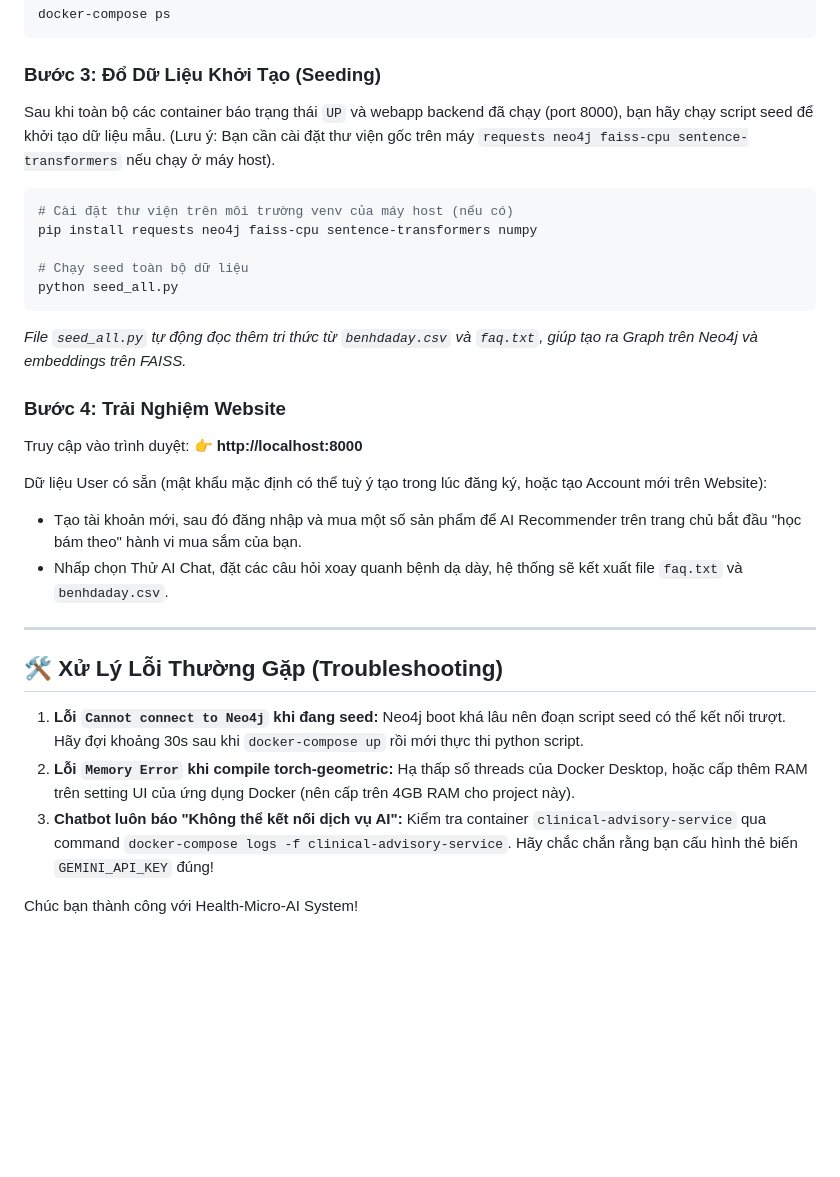
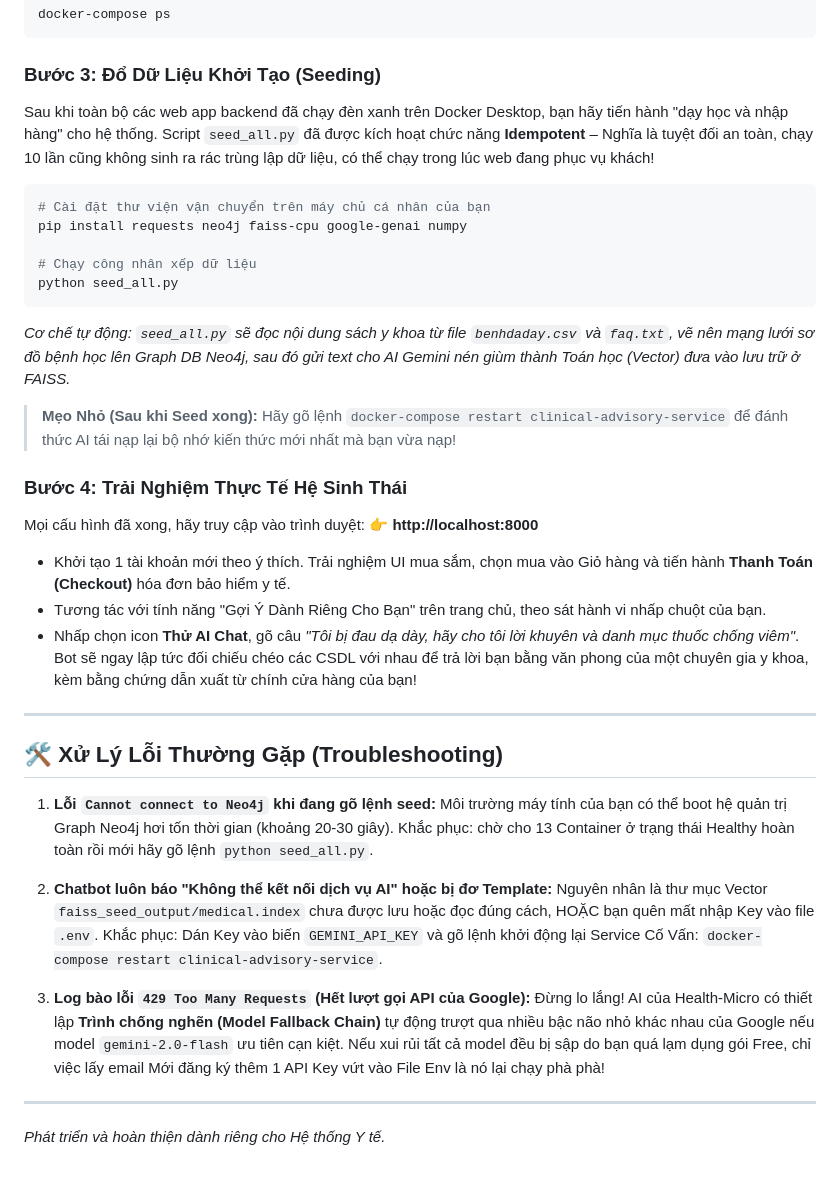
Before and after one commit to tadissad/HealthCareTDQ, a Markdown page: README.md, the part around one of its changes. Rendered like a GitHub page; blank space fills up the shorter version.

````diff
--- a/README.md
+++ b/README.md
@@ -74,35 +70,40 @@ docker-compose ps
 ```
 
 ### Bước 3: Đổ Dữ Liệu Khởi Tạo (Seeding)
-Sau khi toàn bộ các container báo trạng thái `UP` và webapp backend đã chạy (port 8000), bạn hãy chạy script seed để khởi tạo dữ liệu mẫu. (Lưu ý: Bạn cần cài đặt thư viện gốc trên máy `requests neo4j faiss-cpu sentence-transformers` nếu chạy ở máy host).
+Sau khi toàn bộ các web app backend đã chạy đèn xanh trên Docker Desktop, bạn hãy tiến hành "dạy học và nhập hàng" cho hệ thống. Script `seed_all.py` đã được kích hoạt chức năng **Idempotent** – Nghĩa là tuyệt đối an toàn, chạy 10 lần cũng không sinh ra rác trùng lập dữ liệu, có thể chạy trong lúc web đang phục vụ khách!
 
 ```bash
-# Cài đặt thư viện trên môi trường venv của máy host (nếu có)
-pip install requests neo4j faiss-cpu sentence-transformers numpy
+# Cài đặt thư viện vận chuyển trên máy chủ cá nhân của bạn
+pip install requests neo4j faiss-cpu google-genai numpy
 
-# Chạy seed toàn bộ dữ liệu
+# Chạy công nhân xếp dữ liệu
 python seed_all.py
 ```
 
-*File `seed_all.py` tự động đọc thêm tri thức từ `benhdaday.csv` và `faq.txt`, giúp tạo ra Graph trên Neo4j và embeddings trên FAISS.*
+*Cơ chế tự động: `seed_all.py` sẽ đọc nội dung sách y khoa từ file `benhdaday.csv` và `faq.txt`, vẽ nên mạng lưới sơ đồ bệnh học lên Graph DB Neo4j, sau đó gửi text cho AI Gemini nén giùm thành Toán học (Vector) đưa vào lưu trữ ở FAISS.*
 
-### Bước 4: Trải Nghiệm Website
-Truy cập vào trình duyệt:
-👉 **http://localhost:8000**
+> **Mẹo Nhỏ (Sau khi Seed xong):** Hãy gõ lệnh `docker-compose restart clinical-advisory-service` để đánh thức AI tái nạp lại bộ nhớ kiến thức mới nhất mà bạn vừa nạp!
 
-Dữ liệu User có sẵn (mật khẩu mặc định có thể tuỳ ý tạo trong lúc đăng ký, hoặc tạo Account mới trên Website):
-- Tạo tài khoản mới, sau đó đăng nhập và mua một số sản phẩm để AI Recommender trên trang chủ bắt đầu "học bám theo" hành vi mua sắm của bạn.
-- Nhấp chọn Thử AI Chat, đặt các câu hỏi xoay quanh bệnh dạ dày, hệ thống sẽ kết xuất file `faq.txt` và `benhdaday.csv`.
+### Bước 4: Trải Nghiệm Thực Tế Hệ Sinh Thái
+Mọi cấu hình đã xong, hãy truy cập vào trình duyệt: 👉 **http://localhost:8000**
+
+- Khởi tạo 1 tài khoản mới theo ý thích. Trải nghiệm UI mua sắm, chọn mua vào Giỏ hàng và tiến hành **Thanh Toán (Checkout)** hóa đơn bảo hiểm y tế.
+- Tương tác với tính năng "Gợi Ý Dành Riêng Cho Bạn" trên trang chủ, theo sát hành vi nhấp chuột của bạn.
+- Nhấp chọn icon **Thử AI Chat**, gõ câu *"Tôi bị đau dạ dày, hãy cho tôi lời khuyên và danh mục thuốc chống viêm"*. Bot sẽ ngay lập tức đối chiếu chéo các CSDL với nhau để trả lời bạn bằng văn phong của một chuyên gia y khoa, kèm bằng chứng dẫn xuất từ chính cửa hàng của bạn!
 
 ---
 
 ## 🛠️ Xử Lý Lỗi Thường Gặp (Troubleshooting)
 
-1. **Lỗi `Cannot connect to Neo4j` khi đang seed:**
-   Neo4j boot khá lâu nên đoạn script seed có thể kết nối trượt. Hãy đợi khoảng 30s sau khi `docker-compose up` rồi mới thực thi python script.
-2. **Lỗi `Memory Error` khi compile torch-geometric:**
-   Hạ thấp số threads của Docker Desktop, hoặc cấp thêm RAM trên setting UI của ứng dụng Docker (nên cấp trên 4GB RAM cho project này).
-3. **Chatbot luôn báo "Không thể kết nối dịch vụ AI":**
-   Kiểm tra container `clinical-advisory-service` qua command `docker-compose logs -f clinical-advisory-service`. Hãy chắc chắn rằng bạn cấu hình thẻ biến `GEMINI_API_KEY` đúng!
+1. **Lỗi `Cannot connect to Neo4j` khi đang gõ lệnh seed:**
+   Môi trường máy tính của bạn có thể boot hệ quản trị Graph Neo4j hơi tốn thời gian (khoảng 20-30 giây). Khắc phục: chờ cho 13 Container ở trạng thái Healthy hoàn toàn rồi mới hãy gõ lệnh `python seed_all.py`.
 
-Chúc bạn thành công với Health-Micro-AI System!
+2. **Chatbot luôn báo "Không thể kết nối dịch vụ AI" hoặc bị đơ Template:**
+   Nguyên nhân là thư mục Vector `faiss_seed_output/medical.index` chưa được lưu hoặc đọc đúng cách, HOẶC bạn quên mất nhập Key vào file `.env`.
+   Khắc phục: Dán Key vào biến `GEMINI_API_KEY` và gõ lệnh khởi động lại Service Cố Vấn: `docker-compose restart clinical-advisory-service`.
+
+3. **Log bào lỗi `429 Too Many Requests` (Hết lượt gọi API của Google):**
+   Đừng lo lắng! AI của Health-Micro có thiết lập **Trình chống nghẽn (Model Fallback Chain)** tự động trượt qua nhiều bậc não nhỏ khác nhau của Google nếu model `gemini-2.0-flash` ưu tiên cạn kiệt. Nếu xui rủi tất cả model đều bị sập do bạn quá lạm dụng gói Free, chỉ việc lấy email Mới đăng ký thêm 1 API Key vứt vào File Env là nó lại chạy phà phà!
+
+---
+*Phát triển và hoàn thiện dành riêng cho Hệ thống Y tế.*
````
Also changed, not shown: other parts of README.md (+32 -36 lines).
